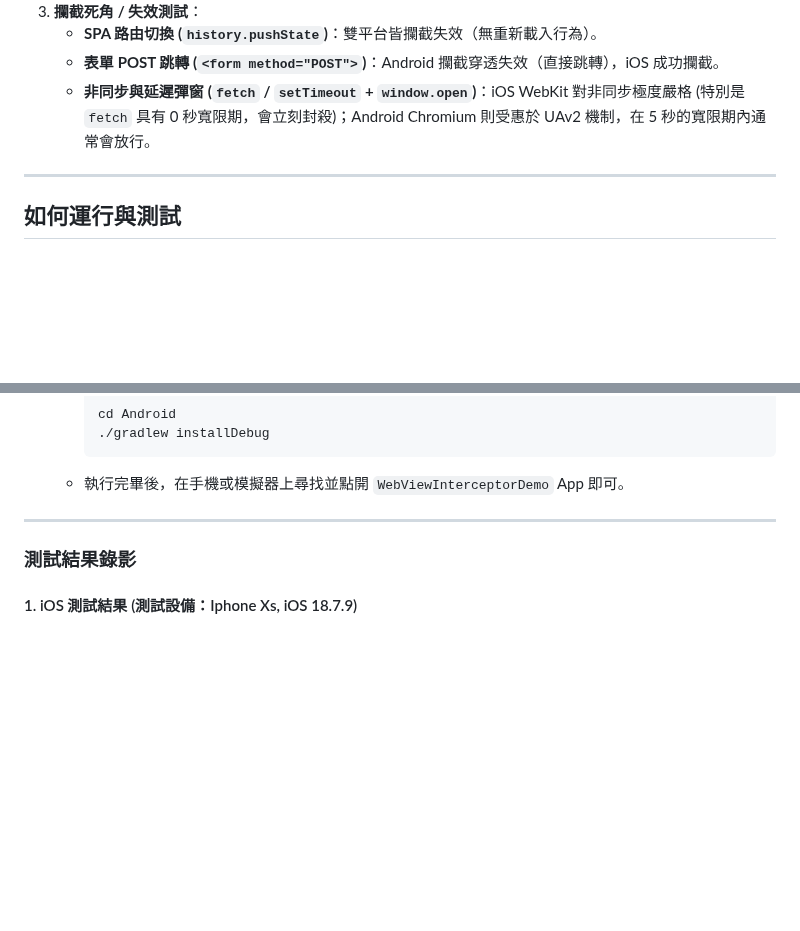
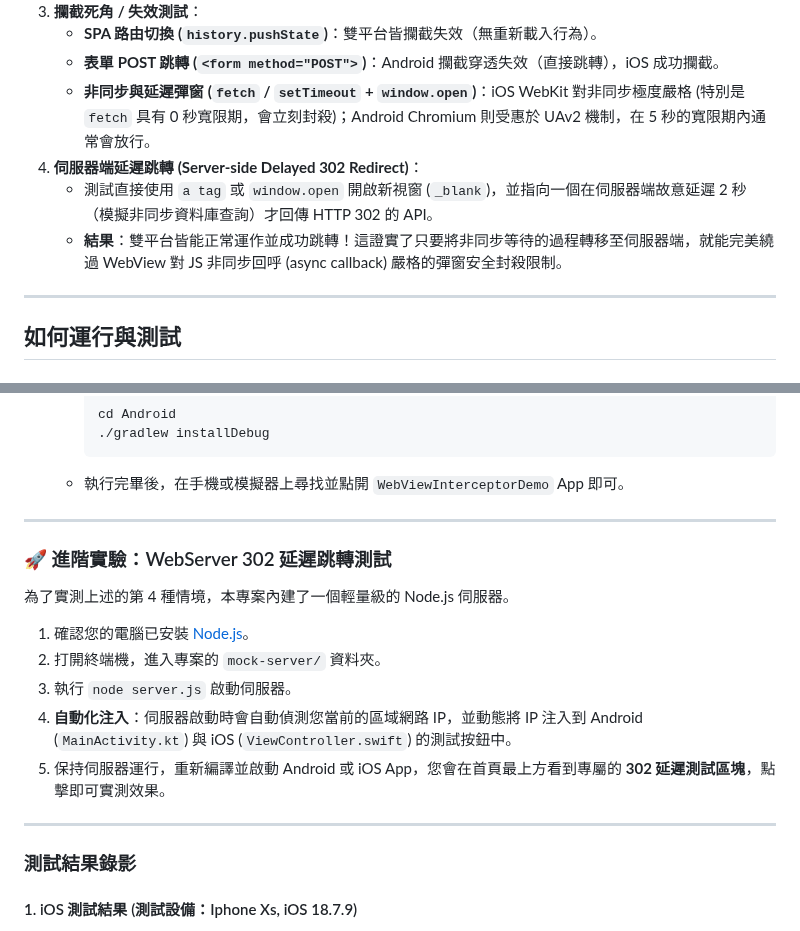
Before and after one commit to archer102125220/WebViewInterceptor, a Markdown page: README.md, 2 parts joined by grey strips. GitHub-like rendering; blank space fills up the shorter version.

```diff
--- a/README.md
+++ b/README.md
@@ -19,6 +19,9 @@
     * **SPA 路由切換 (`history.pushState`)**：雙平台皆攔截失效（無重新載入行為）。
     * **表單 POST 跳轉 (`<form method="POST">`)**：Android 攔截穿透失效（直接跳轉），iOS 成功攔截。
     * **非同步與延遲彈窗 (`fetch` / `setTimeout` + `window.open`)**：iOS WebKit 對非同步極度嚴格 (特別是 `fetch` 具有 0 秒寬限期，會立刻封殺)；Android Chromium 則受惠於 UAv2 機制，在 5 秒的寬限期內通常會放行。
+4. **伺服器端延遲跳轉 (Server-side Delayed 302 Redirect)**：
+    * 測試直接使用 `a tag` 或 `window.open` 開啟新視窗 (`_blank`)，並指向一個在伺服器端故意延遲 2 秒（模擬非同步資料庫查詢）才回傳 HTTP 302 的 API。
+    * **結果**：雙平台皆能正常運作並成功跳轉！這證實了只要將非同步等待的過程轉移至伺服器端，就能完美繞過 WebView 對 JS 非同步回呼 (async callback) 嚴格的彈窗安全封殺限制。
 
 ---
 
@@ -63,6 +66,18 @@
 
 ---
 
+### 🚀 進階實驗：WebServer 302 延遲跳轉測試
+
+為了實測上述的第 4 種情境，本專案內建了一個輕量級的 Node.js 伺服器。
+
+1. 確認您的電腦已安裝 [Node.js](https://nodejs.org/)。
+2. 打開終端機，進入專案的 `mock-server/` 資料夾。
+3. 執行 `node server.js` 啟動伺服器。
+4. **自動化注入**：伺服器啟動時會自動偵測您當前的區域網路 IP，並動態將 IP 注入到 Android (`MainActivity.kt`) 與 iOS (`ViewController.swift`) 的測試按鈕中。
+5. 保持伺服器運行，重新編譯並啟動 Android 或 iOS App，您會在首頁最上方看到專屬的 **302 延遲測試區塊**，點擊即可實測效果。
+
+---
+
 ### 測試結果錄影
 
 #### 1. iOS 測試結果 (測試設備：Iphone Xs, iOS 18.7.9)
```
Also changed, not shown: README_en.md (+15 -0 lines).
